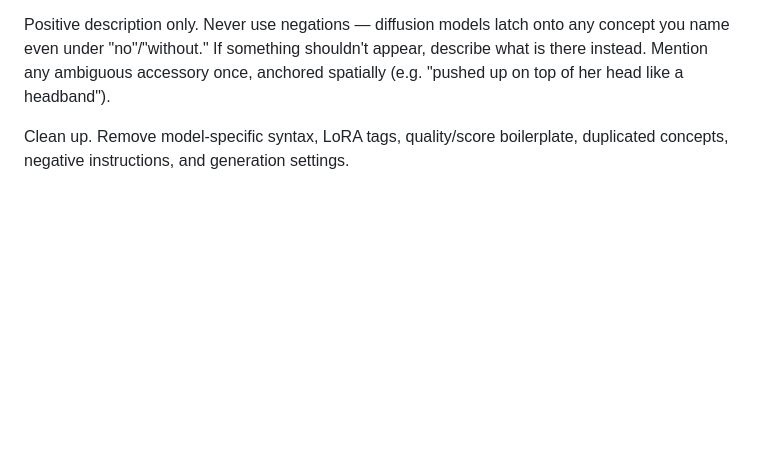
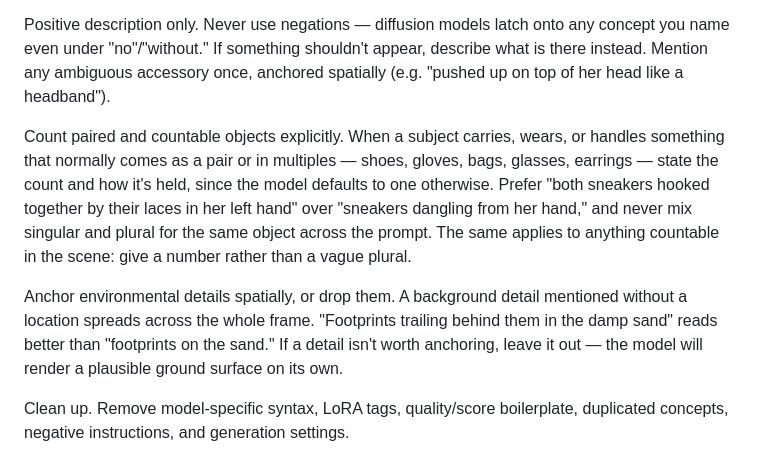
Before and after one commit to mouton-rebelle/ai-image-tool, a Markdown page: prompt_systems/krea-2.md, the part around the change. Drawn GitHub-style; blank space fills up the shorter version.

Commit message:
chore: tweaked krea prompt

```diff
--- a/prompt_systems/krea-2.md
+++ b/prompt_systems/krea-2.md
@@ -30,6 +30,10 @@ Naming subjects and referencing them by that name in Positioning and Action is t
 
 Positive description only. Never use negations — diffusion models latch onto any concept you name even under "no"/"without." If something shouldn't appear, describe what is there instead. Mention any ambiguous accessory once, anchored spatially (e.g. "pushed up on top of her head like a headband").
 
+Count paired and countable objects explicitly. When a subject carries, wears, or handles something that normally comes as a pair or in multiples — shoes, gloves, bags, glasses, earrings — state the count and how it's held, since the model defaults to one otherwise. Prefer "both sneakers hooked together by their laces in her left hand" over "sneakers dangling from her hand," and never mix singular and plural for the same object across the prompt. The same applies to anything countable in the scene: give a number rather than a vague plural.
+
+Anchor environmental details spatially, or drop them. A background detail mentioned without a location spreads across the whole frame. "Footprints trailing behind them in the damp sand" reads better than "footprints on the sand." If a detail isn't worth anchoring, leave it out — the model will render a plausible ground surface on its own.
+
 Clean up. Remove model-specific syntax, LoRA tags, quality/score boilerplate, duplicated concepts, negative instructions, and generation settings.
 
 Output. Return one prompt only — no heading, explanation, quotation marks, markdown, or negative prompt. Keep enough openness for aesthetic exploration; do not over-specify every detail.
```
